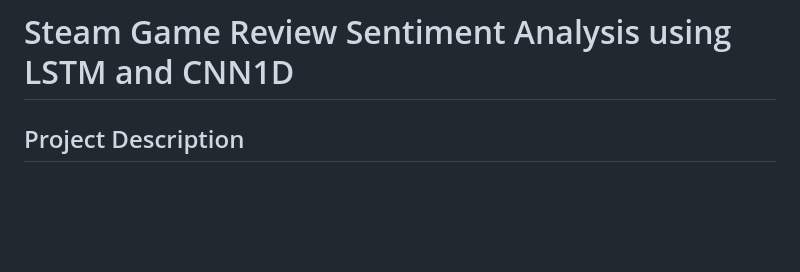
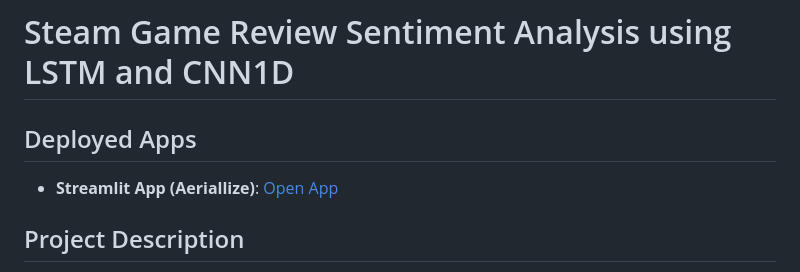
Before and after one commit to Rubricate12/TUBES_ML, a Markdown page: README.md, the part around the change. Drawn GitHub-style; blank space fills up the shorter version.

```diff
--- a/README.md
+++ b/README.md
@@ -1,4 +1,8 @@
 # Steam Game Review Sentiment Analysis using LSTM and CNN1D
+
+## Deployed Apps
+
+- **Streamlit App (Aeriallize)**: [Open App](https://aeriallize.streamlit.app/)
 
 ## Project Description
 
```
